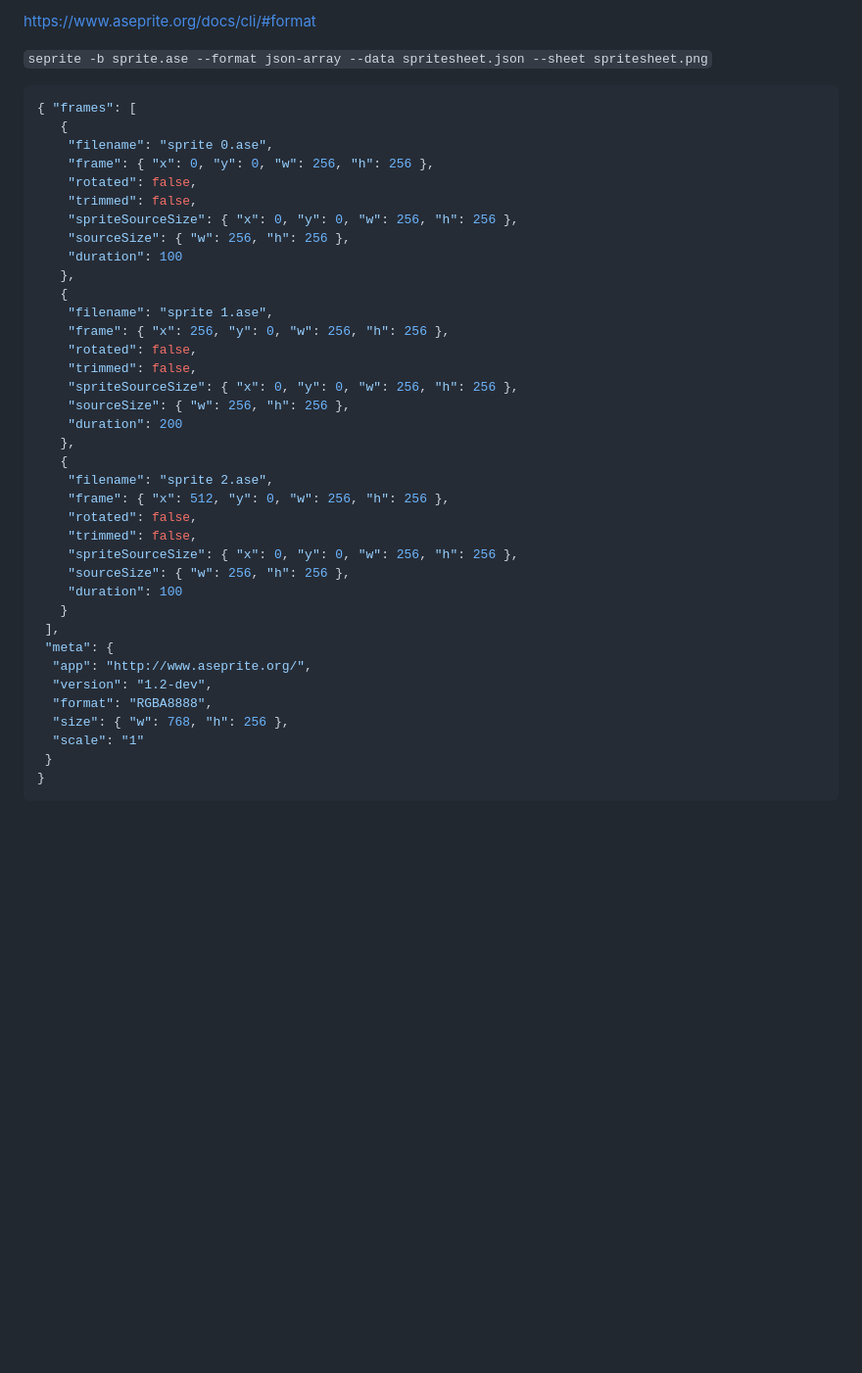
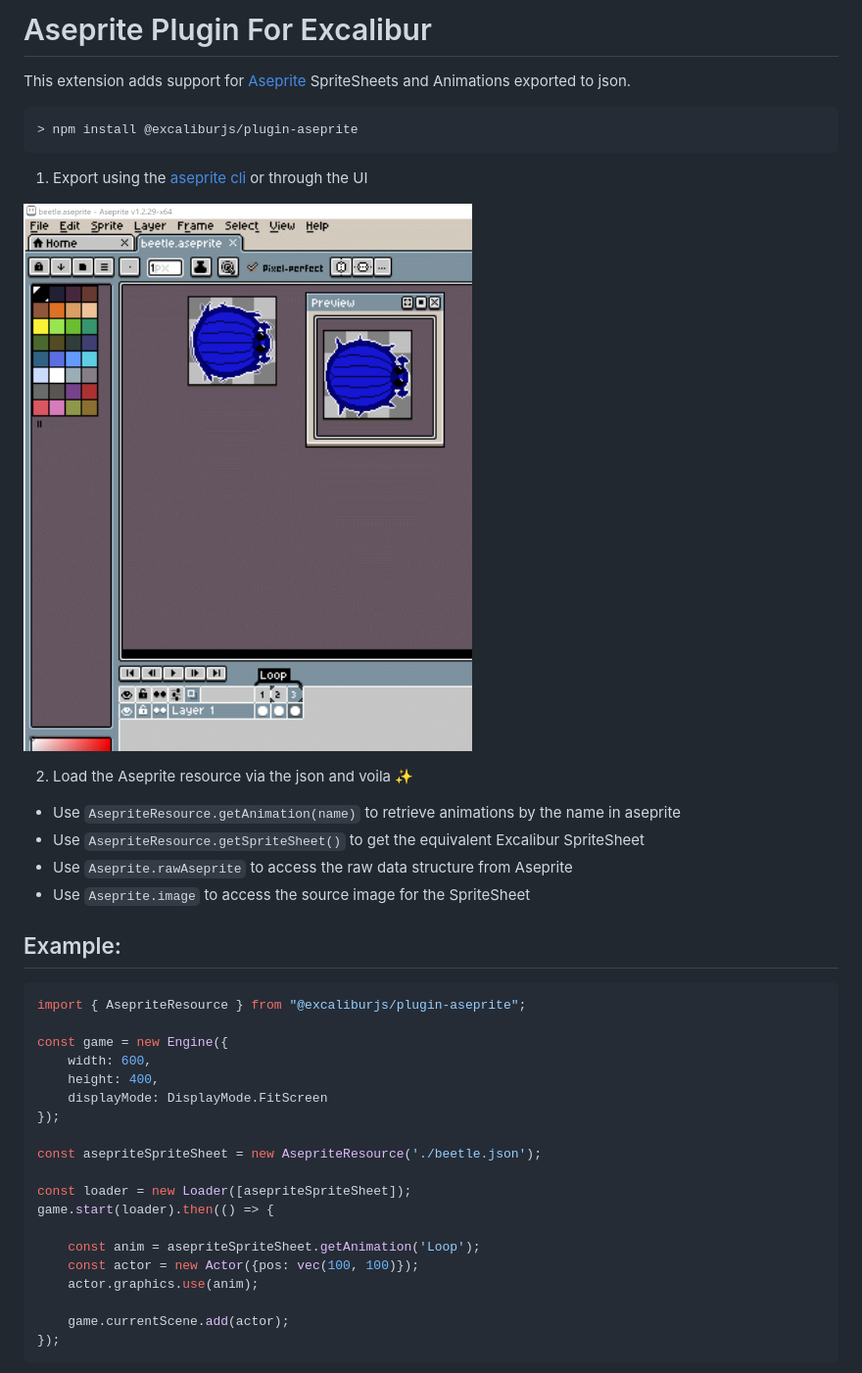
Before and after one commit to excaliburjs/excalibur-aseprite, a Markdown page: readme.md, the part around one of its changes. Shown at 98% size. Drawn GitHub-style; pictures changed too: export.gif (added); blank space fills up the shorter version.

````diff
--- a/readme.md
+++ b/readme.md
@@ -1,44 +1,42 @@
 
-https://www.aseprite.org/docs/cli/#format
+# Aseprite Plugin For Excalibur
 
-`seprite -b sprite.ase --format json-array --data spritesheet.json --sheet spritesheet.png`
+This extension adds support for [Aseprite](https://www.aseprite.org/) SpriteSheets and Animations exported to json.
+
+```
+> npm install @excaliburjs/plugin-aseprite
+```
+
+1. Export using the [aseprite cli](https://www.aseprite.org/docs/cli/) or through the UI
+
+![Export as JSON in Aseprite](./export.gif)
+
+2. Load the Aseprite resource via the json and voila ✨
+  - Use `AsepriteResource.getAnimation(name)` to retrieve animations by the name in aseprite
+  - Use `AsepriteResource.getSpriteSheet()` to get the equivalent Excalibur SpriteSheet
+  - Use `Aseprite.rawAseprite` to access the raw data structure from Aseprite
+  - Use `Aseprite.image` to access the source image for the SpriteSheet
+
+## Example:
 
 ```typescript
-{ "frames": [
-   {
-    "filename": "sprite 0.ase",
-    "frame": { "x": 0, "y": 0, "w": 256, "h": 256 },
-    "rotated": false,
-    "trimmed": false,
-    "spriteSourceSize": { "x": 0, "y": 0, "w": 256, "h": 256 },
-    "sourceSize": { "w": 256, "h": 256 },
-    "duration": 100
-   },
-   {
-    "filename": "sprite 1.ase",
-    "frame": { "x": 256, "y": 0, "w": 256, "h": 256 },
-    "rotated": false,
-    "trimmed": false,
-    "spriteSourceSize": { "x": 0, "y": 0, "w": 256, "h": 256 },
-    "sourceSize": { "w": 256, "h": 256 },
-    "duration": 200
-   },
-   {
-    "filename": "sprite 2.ase",
-    "frame": { "x": 512, "y": 0, "w": 256, "h": 256 },
-    "rotated": false,
-    "trimmed": false,
-    "spriteSourceSize": { "x": 0, "y": 0, "w": 256, "h": 256 },
-    "sourceSize": { "w": 256, "h": 256 },
-    "duration": 100
-   }
- ],
- "meta": {
-  "app": "http://www.aseprite.org/",
-  "version": "1.2-dev",
-  "format": "RGBA8888",
-  "size": { "w": 768, "h": 256 },
-  "scale": "1"
- }
-}
+import { AsepriteResource } from "@excaliburjs/plugin-aseprite";
+
+const game = new Engine({
+    width: 600,
+    height: 400,
+    displayMode: DisplayMode.FitScreen
+});
+
+const asepriteSpriteSheet = new AsepriteResource('./beetle.json');
+
+const loader = new Loader([asepriteSpriteSheet]);
+game.start(loader).then(() => {
+
+    const anim = asepriteSpriteSheet.getAnimation('Loop');
+    const actor = new Actor({pos: vec(100, 100)});
+    actor.graphics.use(anim);
+
+    game.currentScene.add(actor);
+});
 ```
````
Also changed, not shown: other parts of readme.md (+2 -0 lines), example.gif (added), 1 other file.
